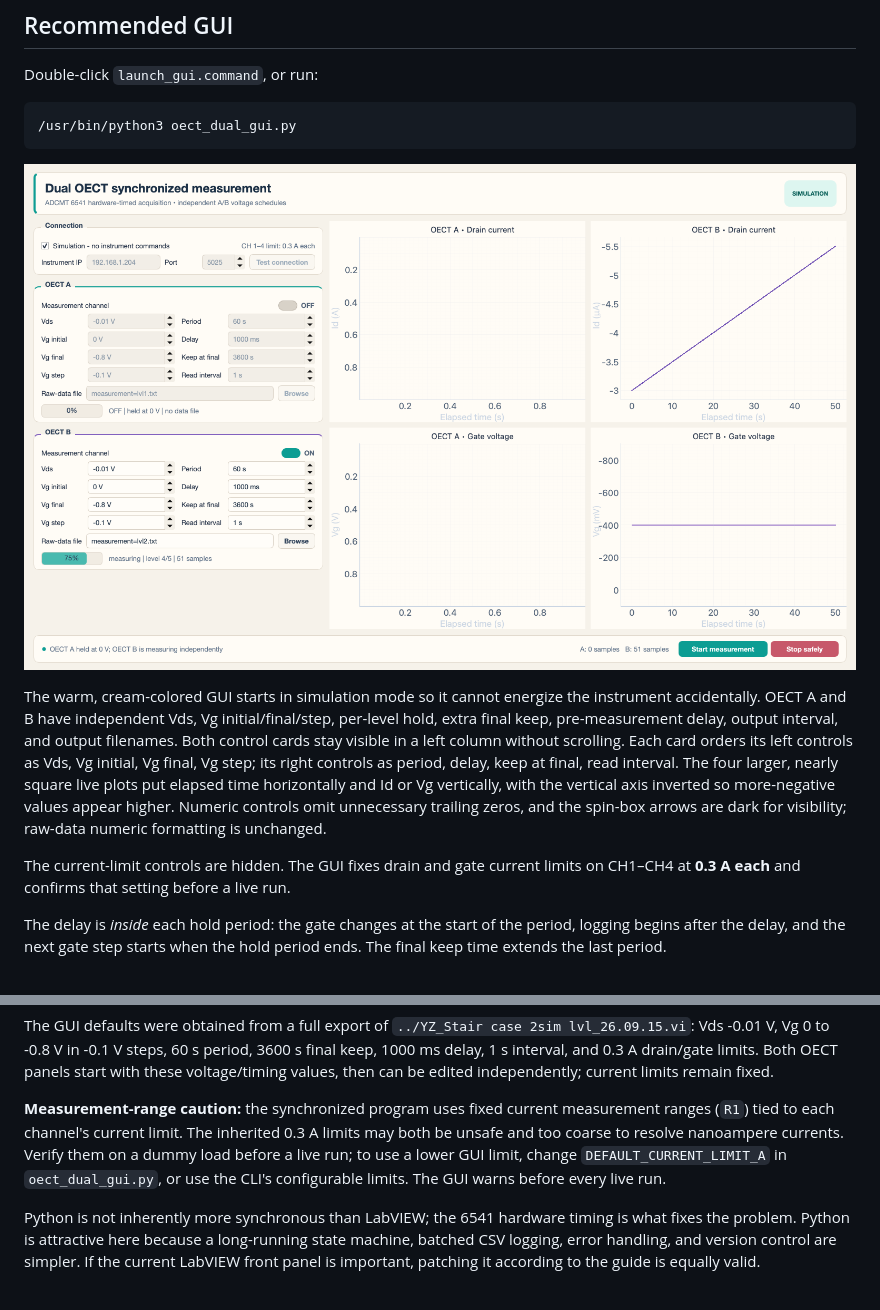
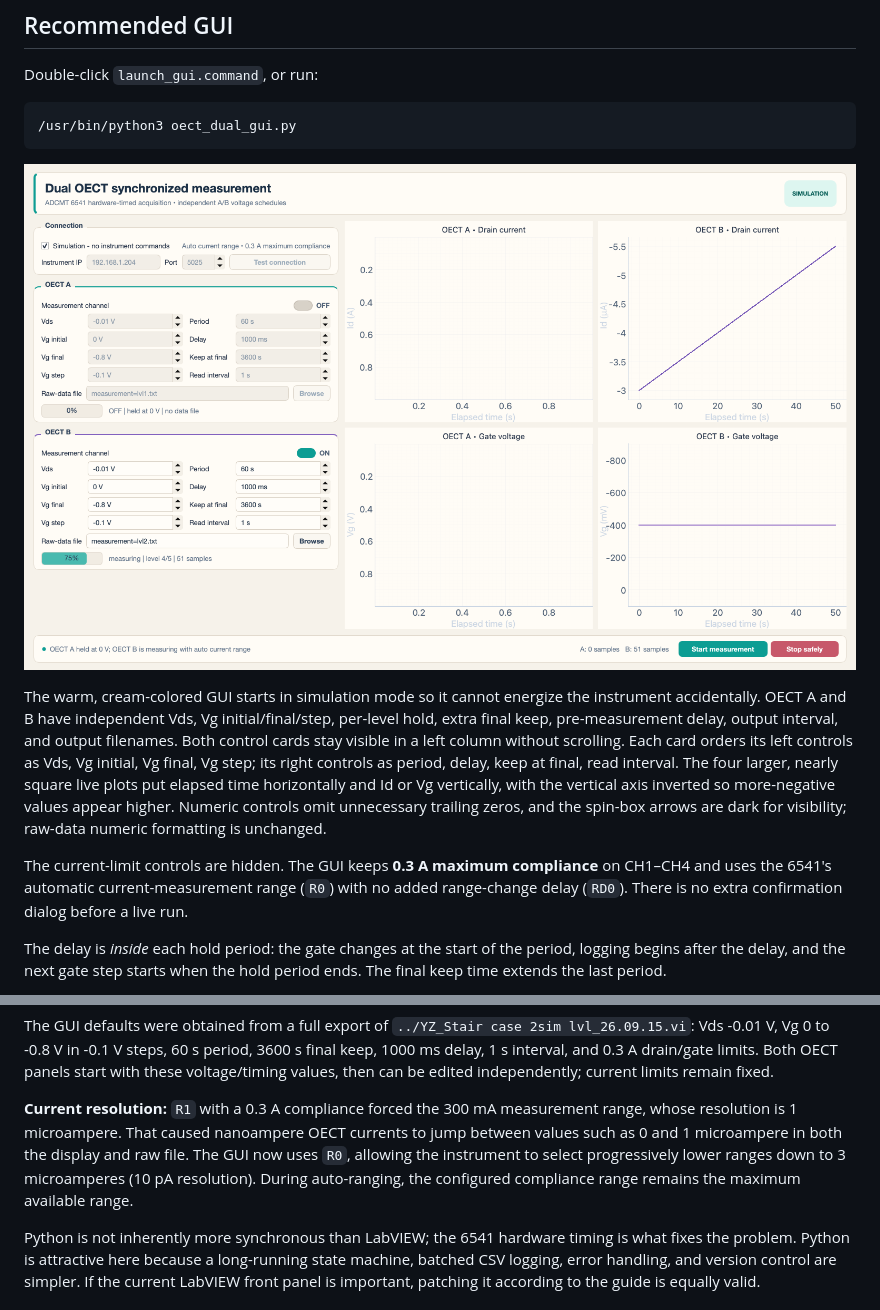
Before and after one commit to Stone134/adcmt-6541-dual-oect, a Markdown page: README.md, 2 parts joined by grey strips. Rendered like a GitHub page; pictures changed too: GUI_demo_preview.png.

Commit message:
Enable automatic current ranging for OECT measurements

```diff
--- a/README.md
+++ b/README.md
@@ -29,7 +29,7 @@ Double-click `launch_gui.command`, or run:
 
 The warm, cream-colored GUI starts in simulation mode so it cannot energize the instrument accidentally. OECT A and B have independent Vds, Vg initial/final/step, per-level hold, extra final keep, pre-measurement delay, output interval, and output filenames. Both control cards stay visible in a left column without scrolling. Each card orders its left controls as Vds, Vg initial, Vg final, Vg step; its right controls as period, delay, keep at final, read interval. The four larger, nearly square live plots put elapsed time horizontally and Id or Vg vertically, with the vertical axis inverted so more-negative values appear higher. Numeric controls omit unnecessary trailing zeros, and the spin-box arrows are dark for visibility; raw-data numeric formatting is unchanged.
 
-The current-limit controls are hidden. The GUI fixes drain and gate current limits on CH1–CH4 at **0.3 A each** and confirms that setting before a live run.
+The current-limit controls are hidden. The GUI keeps **0.3 A maximum compliance** on CH1–CH4 and uses the 6541's automatic current-measurement range (`R0`) with no added range-change delay (`RD0`). There is no extra confirmation dialog before a live run.
 
 The delay is *inside* each hold period: the gate changes at the start of the period, logging begins after the delay, and the next gate step starts when the hold period ends. The final keep time extends the last period.
 
@@ -53,7 +53,7 @@ This was checked against historical files under `../26.09.04/` and `../26.08.04/
 
 The GUI defaults were obtained from a full export of `../YZ_Stair case 2sim lvl_26.09.15.vi`: Vds -0.01 V, Vg 0 to -0.8 V in -0.1 V steps, 60 s period, 3600 s final keep, 1000 ms delay, 1 s interval, and 0.3 A drain/gate limits. Both OECT panels start with these voltage/timing values, then can be edited independently; current limits remain fixed.
 
-**Measurement-range caution:** the synchronized program uses fixed current measurement ranges (`R1`) tied to each channel's current limit. The inherited 0.3 A limits may both be unsafe and too coarse to resolve nanoampere currents. Verify them on a dummy load before a live run; to use a lower GUI limit, change `DEFAULT_CURRENT_LIMIT_A` in `oect_dual_gui.py`, or use the CLI's configurable limits. The GUI warns before every live run.
+**Current resolution:** `R1` with a 0.3 A compliance forced the 300 mA measurement range, whose resolution is 1 microampere. That caused nanoampere OECT currents to jump between values such as 0 and 1 microampere in both the display and raw file. The GUI now uses `R0`, allowing the instrument to select progressively lower ranges down to 3 microamperes (10 pA resolution). During auto-ranging, the configured compliance range remains the maximum available range.
 
 Python is not inherently more synchronous than LabVIEW; the 6541 hardware timing is what fixes the problem. Python is attractive here because a long-running state machine, batched CSV logging, error handling, and version control are simpler. If the current LabVIEW front panel is important, patching it according to the guide is equally valid.
 
```
Also changed, not shown: GUI_PROGRAMS.md (+3 -1 lines), LABVIEW_PATCH_GUIDE.md (+7 -4 lines), GUI_preview.png, SINGLE_GUI_preview.png, 7 other files.
